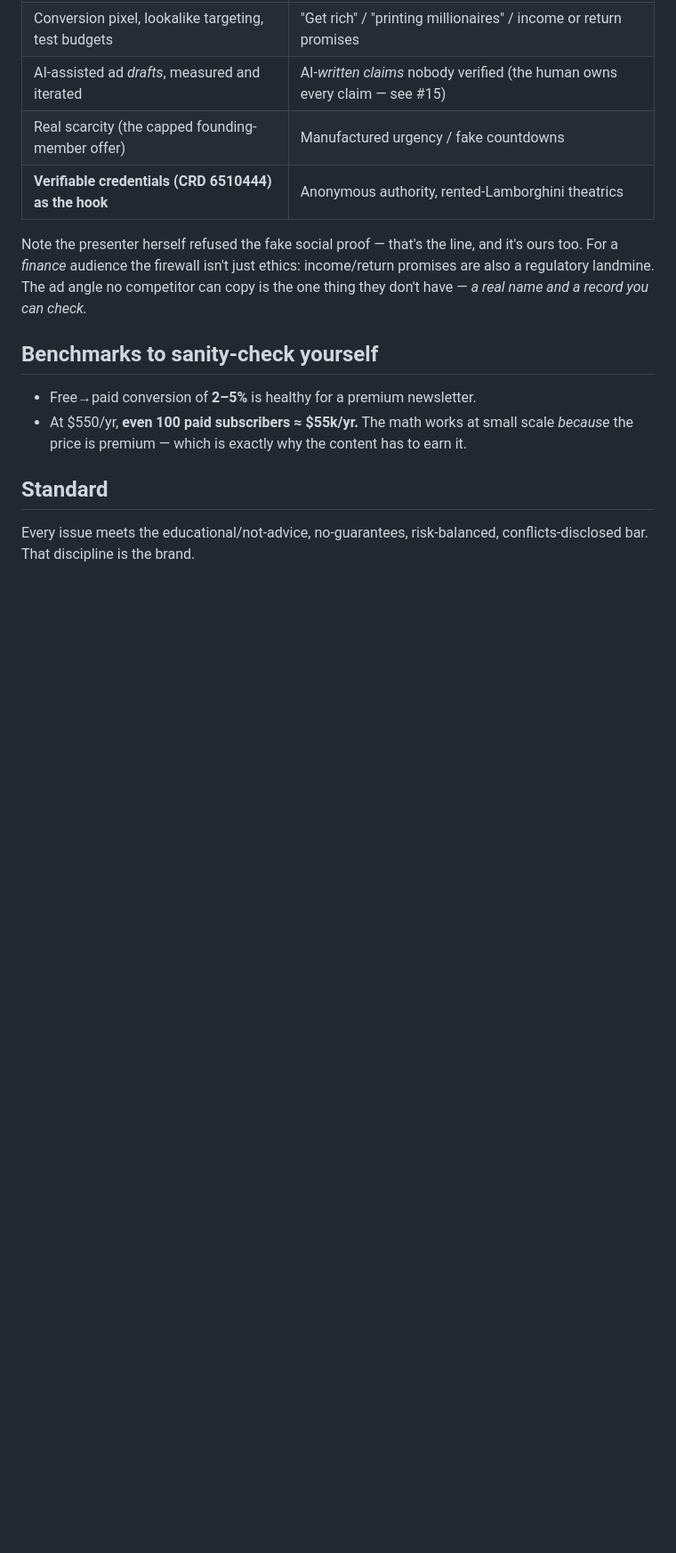
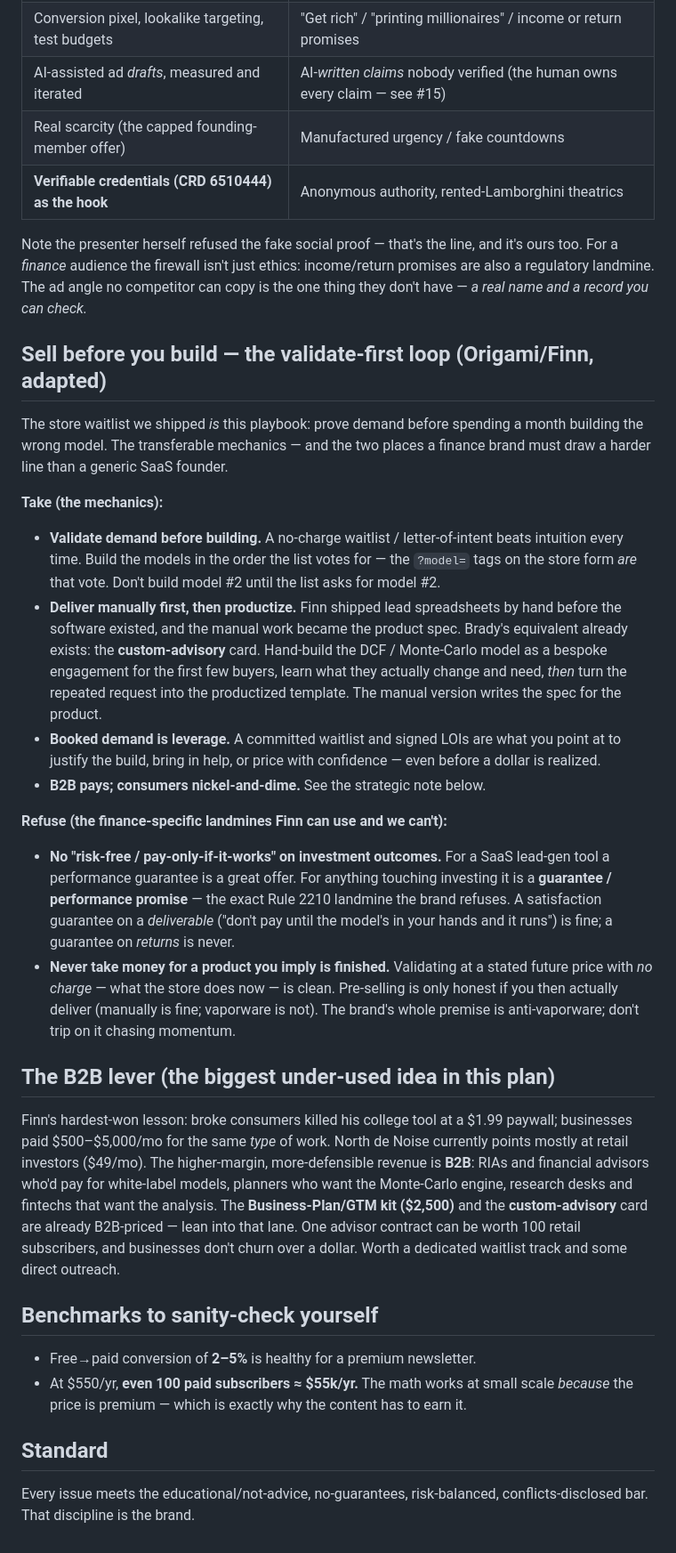
Before and after one commit to brady516/Updated-Portfolio, a Markdown page: newsletter/launch-playbook.md, the part around the change. Shown at 89% size. GitHub-like rendering; blank space fills up the shorter version.

Commit message:
Fold sell-before-you-build loop into growth engine
Adapt the Origami/Finn validate-first playbook into launch-playbook.md: validate
demand before building (the store waitlist already does this), deliver manually
first then productize (via the custom-advisory card), booked demand as leverage.
Add the finance-specific firewall refusals (no return/performance guarantees, no
vaporware) and flag the B2B lever (RIAs/advisors/desks) as the biggest under-used
revenue opportunity.

Co-Authored-By: Claude Opus 4.8 <noreply@anthropic.com>
Claude-Session: https://claude.ai/code/session_014E7GAjoAm5kJdho2KvomCk

```diff
--- a/newsletter/launch-playbook.md
+++ b/newsletter/launch-playbook.md
@@ -135,6 +135,54 @@ ours too. For a *finance* audience the firewall isn't just ethics: income/return
 promises are also a regulatory landmine. The ad angle no competitor can copy is the one
 thing they don't have — *a real name and a record you can check.*
 
+## Sell before you build — the validate-first loop (Origami/Finn, adapted)
+
+The store waitlist we shipped *is* this playbook: prove demand before spending a
+month building the wrong model. The transferable mechanics — and the two places a
+finance brand must draw a harder line than a generic SaaS founder.
+
+**Take (the mechanics):**
+
+- **Validate demand before building.** A no-charge waitlist / letter-of-intent
+  beats intuition every time. Build the models in the order the list votes for —
+  the `?model=` tags on the store form *are* that vote. Don't build model #2 until
+  the list asks for model #2.
+- **Deliver manually first, then productize.** Finn shipped lead spreadsheets by
+  hand before the software existed, and the manual work became the product spec.
+  Brady's equivalent already exists: the **custom-advisory** card. Hand-build the
+  DCF / Monte-Carlo model as a bespoke engagement for the first few buyers, learn
+  what they actually change and need, *then* turn the repeated request into the
+  productized template. The manual version writes the spec for the product.
+- **Booked demand is leverage.** A committed waitlist and signed LOIs are what you
+  point at to justify the build, bring in help, or price with confidence — even
+  before a dollar is realized.
+- **B2B pays; consumers nickel-and-dime.** See the strategic note below.
+
+**Refuse (the finance-specific landmines Finn can use and we can't):**
+
+- **No "risk-free / pay-only-if-it-works" on investment outcomes.** For a SaaS
+  lead-gen tool a performance guarantee is a great offer. For anything touching
+  investing it is a **guarantee / performance promise** — the exact Rule 2210
+  landmine the brand refuses. A satisfaction guarantee on a *deliverable* ("don't
+  pay until the model's in your hands and it runs") is fine; a guarantee on
+  *returns* is never.
+- **Never take money for a product you imply is finished.** Validating at a stated
+  future price with *no charge* — what the store does now — is clean. Pre-selling
+  is only honest if you then actually deliver (manually is fine; vaporware is not).
+  The brand's whole premise is anti-vaporware; don't trip on it chasing momentum.
+
+## The B2B lever (the biggest under-used idea in this plan)
+
+Finn's hardest-won lesson: broke consumers killed his college tool at a $1.99
+paywall; businesses paid $500–$5,000/mo for the same *type* of work. North de
+Noise currently points mostly at retail investors ($49/mo). The higher-margin,
+more-defensible revenue is **B2B**: RIAs and financial advisors who'd pay for
+white-label models, planners who want the Monte-Carlo engine, research desks and
+fintechs that want the analysis. The **Business-Plan/GTM kit ($2,500)** and the
+**custom-advisory** card are already B2B-priced — lean into that lane. One advisor
+contract can be worth 100 retail subscribers, and businesses don't churn over a
+dollar. Worth a dedicated waitlist track and some direct outreach.
+
 ## Benchmarks to sanity-check yourself
 
 - Free→paid conversion of **2–5%** is healthy for a premium newsletter.
```
